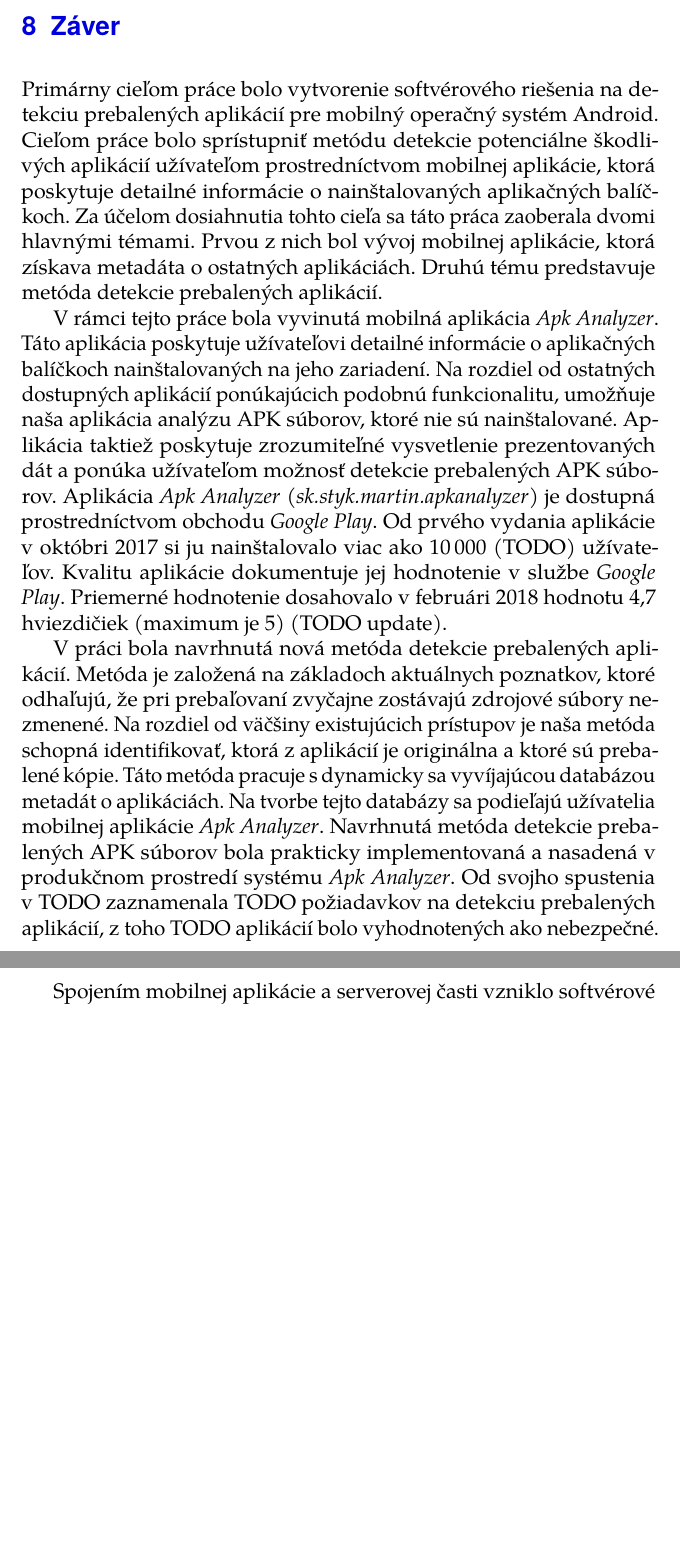
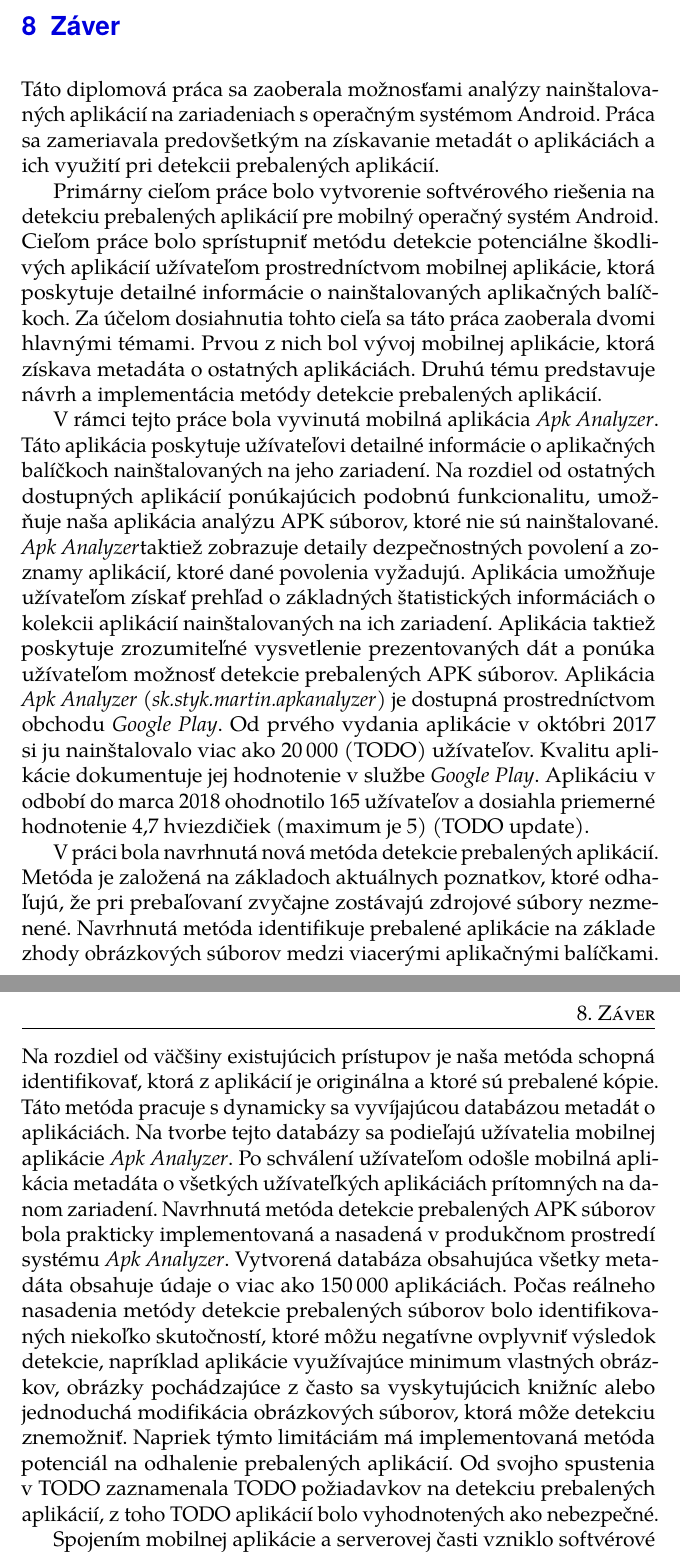
Before and after one commit to MartinStyk/MasterThesis, a LaTeX thesis (thesis.tex, which reads chapters/zaver.tex): two parts of pages 60 and 61 of 69, joined at a grey line, cut so that both start at the same text, the shorter picture padded with empty space. Compiled offline with pdfLaTeX.

Commit message:
Zaver - opravenie pripomienok

```diff
--- a/chapters/zaver.tex
+++ b/chapters/zaver.tex
@@ -1,10 +1,12 @@
 \chapter{Záver}
+Táto diplomová práca sa zaoberala možnosťami analýzy nainštalovaných aplikácií na zariadeniach s operačným systémom Android. Práca sa zameriavala predovšetkým na získavanie metadát o aplikáciách a ich využití pri detekcii prebalených aplikácií.
+
 Primárny cieľom práce bolo vytvorenie softvérového riešenia na detekciu prebalených aplikácií pre mobilný operačný systém Android. Cieľom práce bolo sprístupniť metódu detekcie potenciálne škodlivých aplikácií užívateľom prostredníctvom mobilnej aplikácie, ktorá poskytuje detailné informácie o nainštalovaných aplikačných balíčkoch.
-Za účelom dosiahnutia tohto cieľa sa táto práca zaoberala dvomi hlavnými témami. Prvou z nich bol vývoj mobilnej aplikácie, ktorá získava metadáta o ostatných aplikáciách. Druhú tému predstavuje metóda detekcie prebalených aplikácií.
+Za účelom dosiahnutia tohto cieľa sa táto práca zaoberala dvomi hlavnými témami. Prvou z nich bol vývoj mobilnej aplikácie, ktorá získava metadáta o ostatných aplikáciách. Druhú tému predstavuje návrh a implementácia metódy detekcie prebalených aplikácií.
 
-V rámci tejto práce bola vyvinutá mobilná aplikácia \zv{Apk Analyzer}. Táto aplikácia poskytuje užívateľovi detailné informácie o aplikačných balíčkoch nainštalovaných na jeho zariadení. Na rozdiel od ostatných dostupných aplikácií ponúkajúcich podobnú funkcionalitu, umožňuje naša aplikácia analýzu APK súborov, ktoré nie sú nainštalované. Aplikácia taktiež poskytuje zrozumiteľné vysvetlenie prezentovaných dát a ponúka užívateľom možnosť detekcie prebalených APK súborov. Aplikácia \zv{Apk Analyzer} (\zv{sk.styk.martin.apkanalyzer}) je dostupná prostredníctvom obchodu \zv{Google Play}. Od prvého vydania aplikácie v októbri 2017 si ju nainštalovalo viac ako 10\,000 (TODO) užívateľov. Kvalitu aplikácie dokumentuje jej hodnotenie v službe \zv{Google Play}. Priemerné hodnotenie dosahovalo v februári 2018 hodnotu 4,7 hviezdičiek (maximum je 5) (TODO update).
+V rámci tejto práce bola vyvinutá mobilná aplikácia \zv{Apk Analyzer}. Táto aplikácia poskytuje užívateľovi detailné informácie o aplikačných balíčkoch nainštalovaných na jeho zariadení. Na rozdiel od ostatných dostupných aplikácií ponúkajúcich podobnú funkcionalitu, umožňuje naša aplikácia analýzu APK súborov, ktoré nie sú nainštalované. \zv{Apk Analyzer}taktiež zobrazuje detaily dezpečnostných povolení a zoznamy aplikácií, ktoré dané povolenia vyžadujú. Aplikácia umožňuje užívateľom získať prehľad o základných štatistických informáciách o kolekcii aplikácií nainštalovaných na ich zariadení. Aplikácia taktiež poskytuje zrozumiteľné vysvetlenie prezentovaných dát a ponúka užívateľom možnosť detekcie prebalených APK súborov.  Aplikácia \zv{Apk Analyzer} (\zv{sk.styk.martin.apkanalyzer}) je dostupná prostredníctvom obchodu \zv{Google Play}. Od prvého vydania aplikácie v októbri 2017 si ju nainštalovalo viac ako 20\,000 (TODO) užívateľov. Kvalitu aplikácie dokumentuje jej hodnotenie v službe \zv{Google Play}. Aplikáciu v odbobí do marca 2018 ohodnotilo 165 užívateľov a dosiahla priemerné hodnotenie 4,7 hviezdičiek (maximum je 5) (TODO update).
 
-V práci bola navrhnutá nová metóda detekcie prebalených aplikácií. Metóda je založená na základoch aktuálnych poznatkov, ktoré odhaľujú, že pri prebaľovaní zvyčajne zostávajú zdrojové súbory nezmenené. Na rozdiel od väčšiny existujúcich prístupov je naša metóda schopná identifikovať, ktorá z aplikácií je originálna a ktoré sú prebalené kópie. Táto metóda pracuje s dynamicky sa vyvíjajúcou databázou metadát o aplikáciách. Na tvorbe tejto databázy sa podieľajú užívatelia mobilnej aplikácie \zv{Apk Analyzer}. Navrhnutá metóda detekcie prebalených APK súborov bola prakticky implementovaná a nasadená v produkčnom prostredí systému \zv{Apk Analyzer}. Od svojho spustenia v TODO zaznamenala TODO požiadavkov na detekciu prebalených aplikácií, z toho TODO aplikácií bolo vyhodnotených ako nebezpečné.
-
+V práci bola navrhnutá nová metóda detekcie prebalených aplikácií. Metóda je založená na základoch aktuálnych poznatkov, ktoré odhaľujú, že pri prebaľovaní zvyčajne zostávajú zdrojové súbory nezmenené. Navrhnutá metóda identifikuje prebalené aplikácie na základe zhody obrázkových súborov medzi viacerými aplikačnými balíčkami. Na rozdiel od väčšiny existujúcich prístupov je naša metóda schopná identifikovať, ktorá z aplikácií je originálna a ktoré sú prebalené kópie. Táto metóda pracuje s dynamicky sa vyvíjajúcou databázou metadát o aplikáciách. Na tvorbe tejto databázy sa podieľajú užívatelia mobilnej aplikácie \zv{Apk Analyzer}. Po schválení užívateľom odošle mobilná aplikácia metadáta o všetkých užívateľkých aplikáciách prítomných na danom zariadení. Navrhnutá metóda detekcie prebalených APK súborov bola prakticky implementovaná a nasadená v produkčnom prostredí systému \zv{Apk Analyzer}.
+Vytvorená databáza obsahujúca všetky metadáta obsahuje údaje o viac ako 150\,000 aplikáciách. Počas reálneho nasadenia metódy detekcie prebalených súborov bolo identifikovaných niekoľko skutočností, ktoré môžu negatívne ovplyvniť výsledok detekcie, napríklad aplikácie využívajúce minimum vlastných obrázkov, obrázky pochádzajúce z často sa vyskytujúcich knižníc alebo jednoduchá modifikácia obrázkových súborov, ktorá môže detekciu znemožniť. Napriek týmto limitáciám má implementovaná metóda potenciál na odhalenie prebalených aplikácií. Od svojho spustenia v TODO zaznamenala TODO požiadavkov na detekciu prebalených aplikácií, z toho TODO aplikácií bolo vyhodnotených ako nebezpečné.
 
 Spojením mobilnej aplikácie a serverovej časti vzniklo softvérové riešenie, umožňujúce detekciu prebalených aplikácií priamo v Android zariadení. Obidve tieto časti boli nasadené v produkčnom prostredí a sú dostupné užívateľom. Zdrojový kód aplikácií vytvorených v rámci tejto práce je voľne prístupný.
```
